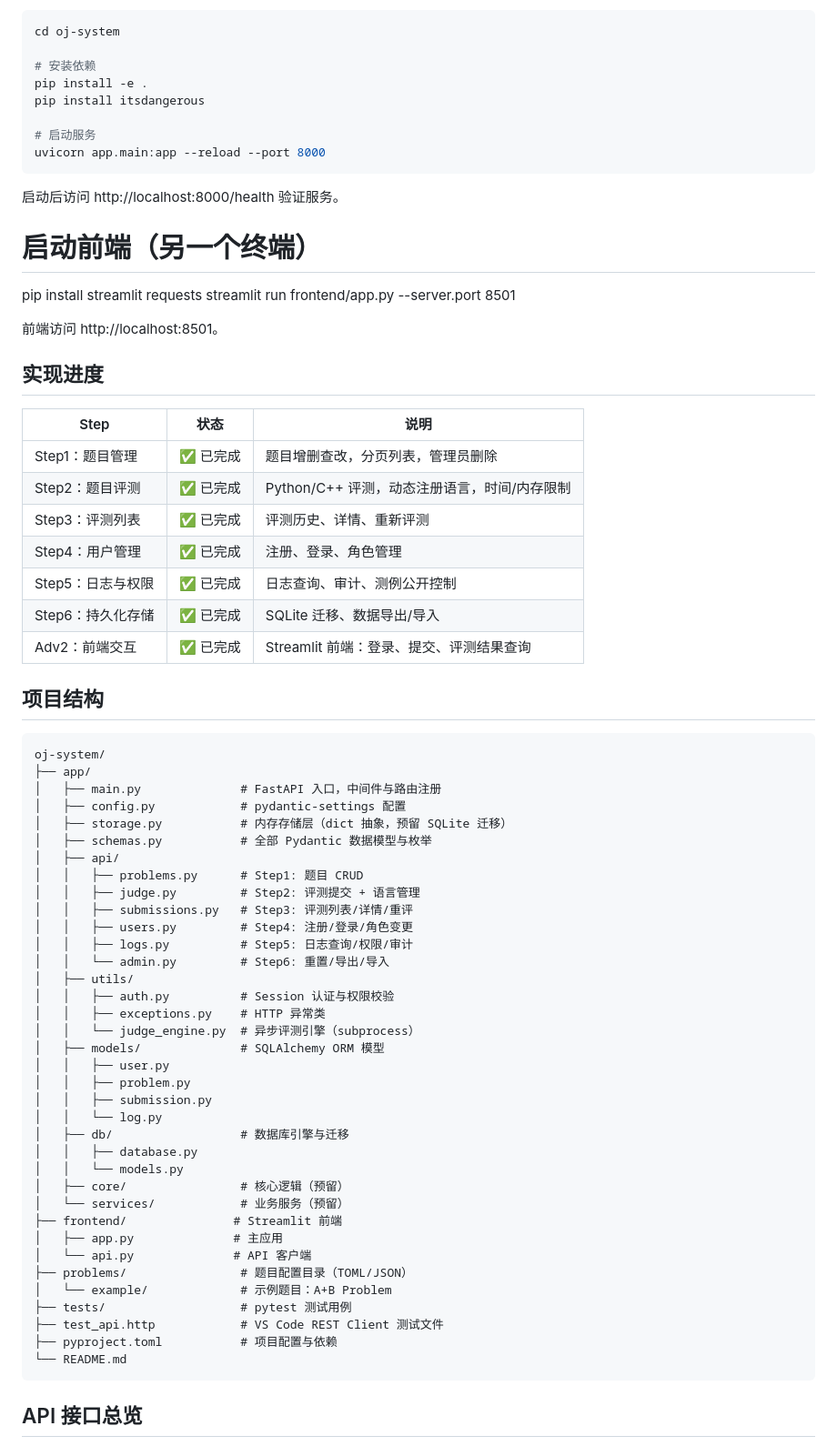
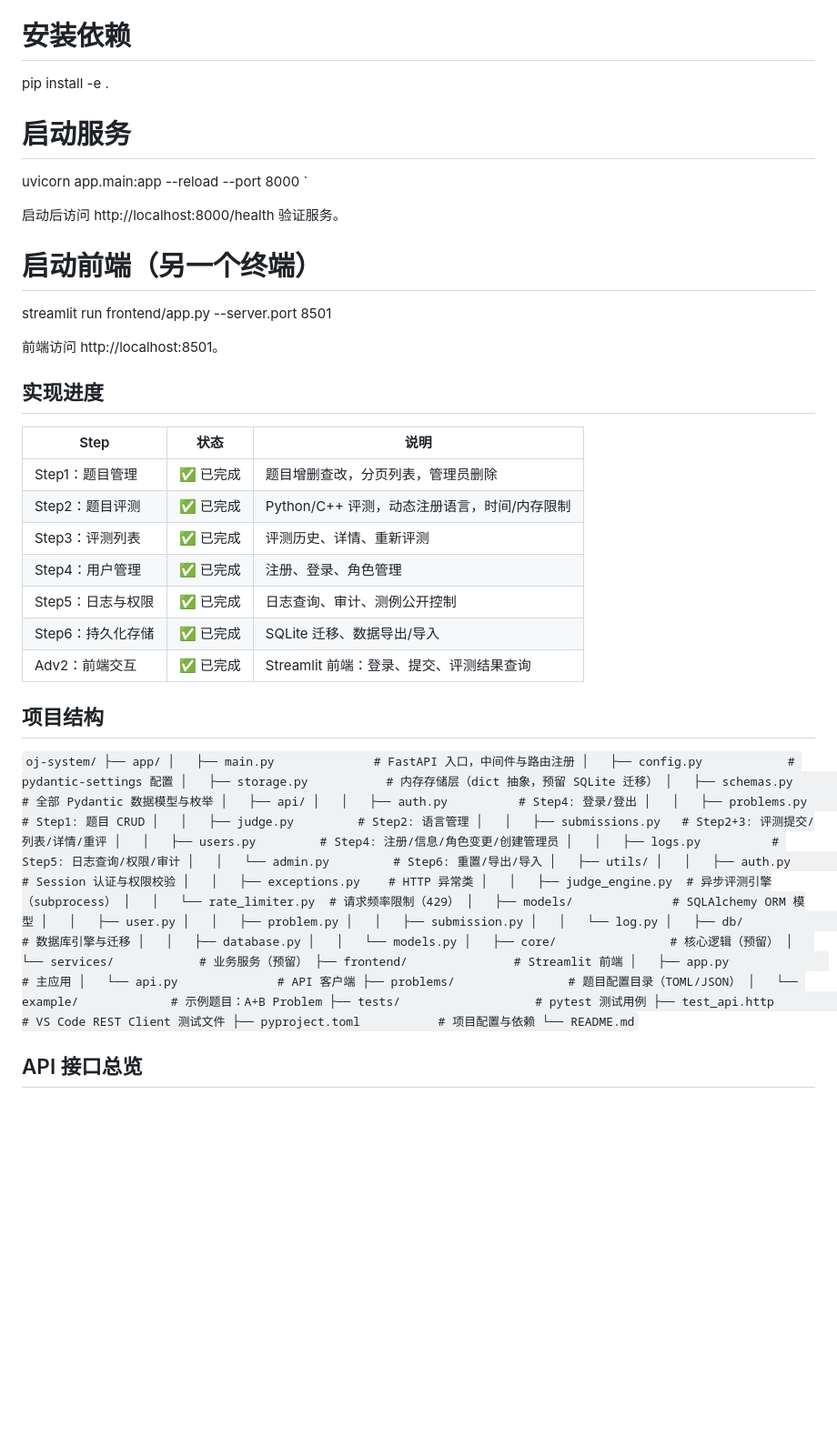
Before and after one commit to Graphcity123/GraphCityOJ, a Markdown page: README.md, the part around one of its changes. Shown at 91% size. Rendered like a GitHub page; blank space fills up the shorter version.

````diff
--- a/README.md
+++ b/README.md
@@ -18,16 +18,14 @@ cd oj-system
 
 # 安装依赖
 pip install -e .
-pip install itsdangerous
 
 # 启动服务
 uvicorn app.main:app --reload --port 8000
-```
+`
 
 启动后访问 http://localhost:8000/health 验证服务。
 
 # 启动前端（另一个终端）
-pip install streamlit requests
 streamlit run frontend/app.py --server.port 8501
 
 前端访问 http://localhost:8501。
@@ -38,7 +36,7 @@ streamlit run frontend/app.py --server.port 8501
 |------|------|------|
 | Step1：题目管理 | ✅ 已完成 | 题目增删查改，分页列表，管理员删除 |
 | Step2：题目评测 | ✅ 已完成 | Python/C++ 评测，动态注册语言，时间/内存限制 |
-| Step3：评测列表 | ✅ 已完成 | 评测历史、详情、重新评测
+| Step3：评测列表 | ✅ 已完成 | 评测历史、详情、重新评测 |
 | Step4：用户管理 | ✅ 已完成 | 注册、登录、角色管理 |
 | Step5：日志与权限 | ✅ 已完成 | 日志查询、审计、测例公开控制 |
 | Step6：持久化存储 | ✅ 已完成 | SQLite 迁移、数据导出/导入 |
@@ -46,7 +44,7 @@ streamlit run frontend/app.py --server.port 8501
 
 ## 项目结构
 
-```
+`
 oj-system/
 ├── app/
 │   ├── main.py              # FastAPI 入口，中间件与路由注册
@@ -54,16 +52,18 @@ oj-system/
 │   ├── storage.py           # 内存存储层（dict 抽象，预留 SQLite 迁移）
 │   ├── schemas.py           # 全部 Pydantic 数据模型与枚举
 │   ├── api/
+│   │   ├── auth.py          # Step4: 登录/登出
 │   │   ├── problems.py      # Step1: 题目 CRUD
-│   │   ├── judge.py         # Step2: 评测提交 + 语言管理
-│   │   ├── submissions.py   # Step3: 评测列表/详情/重评
-│   │   ├── users.py         # Step4: 注册/登录/角色变更
+│   │   ├── judge.py         # Step2: 语言管理
+│   │   ├── submissions.py   # Step2+3: 评测提交/列表/详情/重评
+│   │   ├── users.py         # Step4: 注册/信息/角色变更/创建管理员
 │   │   ├── logs.py          # Step5: 日志查询/权限/审计
 │   │   └── admin.py         # Step6: 重置/导出/导入
 │   ├── utils/
 │   │   ├── auth.py          # Session 认证与权限校验
 │   │   ├── exceptions.py    # HTTP 异常类
-│   │   └── judge_engine.py  # 异步评测引擎（subprocess）
+│   │   ├── judge_engine.py  # 异步评测引擎（subprocess）
+│   │   └── rate_limiter.py  # 请求频率限制（429）
 │   ├── models/              # SQLAlchemy ORM 模型
 │   │   ├── user.py
 │   │   ├── problem.py
@@ -83,7 +83,7 @@ oj-system/
 ├── test_api.http            # VS Code REST Client 测试文件
 ├── pyproject.toml           # 项目配置与依赖
 └── README.md
-```
+`
 
 ## API 接口总览
 
````
Also changed, not shown: other parts of README.md (+49 -36 lines).
